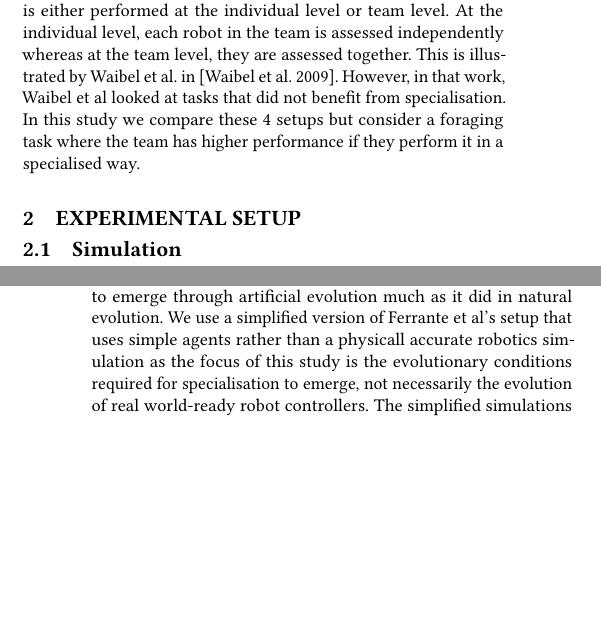
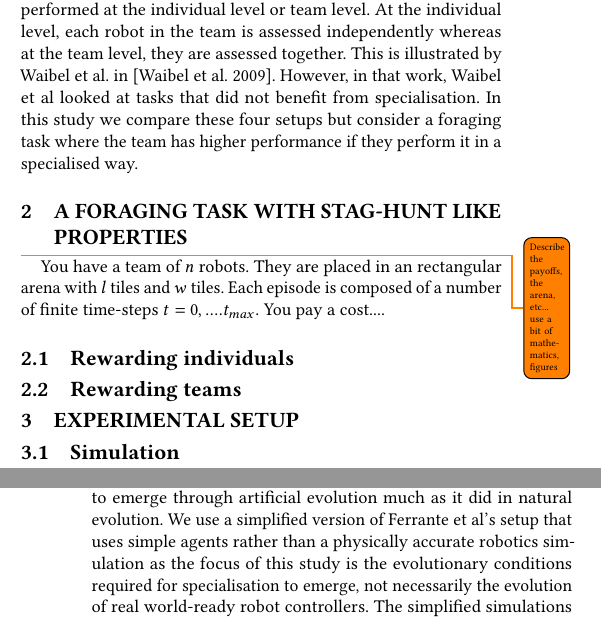
Before and after one commit to MostafaRizk/TS-Platform, a LaTeX document (doc/paper/task_allocation.tex): two parts of the columns of pages 1 and 2 of 3, joined at a grey line, cut so that both start at the same text, the shorter picture padded with empty space. Compiled offline with pdfLaTeX.

Commit message:
some suggestions

```diff
--- a/doc/paper/task_allocation.tex
+++ b/doc/paper/task_allocation.tex
@@ -130,6 +132,24 @@ As we automate more industries it will become more commonplace to have teams of
 
-\paragraph{}
-In previous works, researchers have evolved teams that are either homogeneous (all robots have the same controller) or heterogeneous (different sub-groups have different controllers). In addition to this distinction, in the evolutionary process, selection is either performed at the individual level or team level. At the individual level, each robot in the team is assessed independently whereas at the team level, they are assessed together. This is illustrated by Waibel et al. in [Waibel et al. 2009]. However, in that work, Waibel et al looked at tasks that did not benefit from specialisation. In this study we compare these 4 setups but consider a foraging task where the team has higher performance if they perform it in a specialised way.
+
+In previous works, researchers have evolved teams that are either homogeneous (all robots have the same controller) or heterogeneous (different sub-groups have different controllers).
+In addition to this distinction, in the evolutionary process, selection is either performed at the individual level or team level.
+At the individual level, each robot in the team is assessed independently whereas at the team level, they are assessed together.
+This is illustrated by Waibel et al. in [Waibel et al. 2009].
+However, in that work, Waibel et al looked at tasks that did not benefit from specialisation.
+In this study we compare these four setups but consider a foraging task where the team has higher performance if they perform it in a specialised way.
+
+
+\section{A foraging task with stag-hunt like properties \label{setup}}
+
+\todo{Describe the payoffs, the arena, etc... use a bit of mathematics, figures}
+
+You have a team of $n$ robots. They are placed in an rectangular arena  with $l$ tiles and $w$ tiles. Each episode is composed of a number of finite time-steps $t=0, .... t_{max}$.
+You pay a cost....
+
+\subsection{Rewarding individuals}
+
+\subsection{Rewarding teams}
+
 
 
 \section{Experimental Setup \label{setup}}
@@ -137,4 +157,4 @@ In previous works, researchers have evolved teams that are either homogeneous (a
 \subsection{Simulation}
 
 \paragraph{}
-We use an experimental setup inspired by the work of Ferrante et al. [Ferrante 2015]. Ferrante et al proposed a task where a team of robots forage for resources placed at the top of a slope. The setup is intended as an analogue for leafcutter ants retrieving leaves from the top of a tree, where there is a time cost associated with climbing to where the leaves are. Leafcutter ants however, have evolved to leverage gravity, with the ants partitioning the task and some of them climbing up, cutting leaves and dropping them in a cache at the base of the tree and some of them, which can be thought of as generalists, collecting leaves from the cache and returning them to the nest and some of them occasionally cutting the leaves and transporting them back themselves. Specialist teams of ants turn out to be more efficient because they do not lose time repeatedly climbing up and down the tree. Similarly, robot teams that evolve to use specialisation retrieve more resources in the same amount of time as their generalist counterparts. In this task, there is evolutionary pressure for robot teams to develop a specialist strategy and Ferrante et al show that it is possible for such specialisation to emerge through artificial evolution much as it did in natural evolution. We use a simplified version of Ferrante et al's setup that uses simple agents rather than a physicall accurate robotics simulation as the focus of this study is the evolutionary conditions required for specialisation to emerge, not necessarily the evolution of real world-ready robot controllers. The simplified simulations allow for more thorough study of evolutionary conditions without the additional complications of realistic physics, sensor noise and high computational cost.
+We use an experimental setup inspired by the work of Ferrante et al. [Ferrante 2015].
@@ -141,3 +166,6 @@ We use an experimental setup inspired by the work of Ferrante et al. [Ferrante 2
+ In this task, there is evolutionary pressure for robot teams to develop a specialist strategy and Ferrante et al show that it is possible for such specialisation to emerge through artificial evolution much as it did in natural evolution.
+ We use a simplified version of Ferrante et al's setup that uses simple agents rather than a physically accurate robotics simulation as the focus of this study is the evolutionary conditions required for specialisation to emerge, not necessarily the evolution of real world-ready robot controllers.
+ The simplified simulations allow for more thorough study of evolutionary conditions without the additional complications of realistic physics, sensor noise and high computational cost.
 
 \paragraph{}
 The arena is 8 tiles long and 4 tiles wide. The bottom row of tiles is the nest, where robots initially spawn and where they must return resources. The next 2 rows are the cache, where resources that have been dropped come to rest after sliding down the slope. The next 4 rows are the slope, which resources slide down when dropped. The final row is the source, where resources spawn at the beginning of the simulation and where new resources spawn when older ones have been removed. Initially 3 resources spawn in the source and 2 robots spawn in the nest. The robots' goal is to transport as many resources as possible to the nest. In the implementation by Ferrante et al, the fitness of the team of robots is how many resources they retrieved. In that implementation, robots take longer to travel up the slope than to travel down and resources slide down faster than robots. This is difficult to replicate without a realistic physics engine and in a discrete environment. To achieve a similar effect, we introduce a cost for expending energy, much like a battery. Traveling up the slope has a higher cost than traveling down. This is an accurate reflection of real robots which would expend more power going up a slope and also produces evolutionary pressure for the robots to specialise.
```
Also changed, not shown: doc/paper/task_allocation.tex (11 more changed lines).
